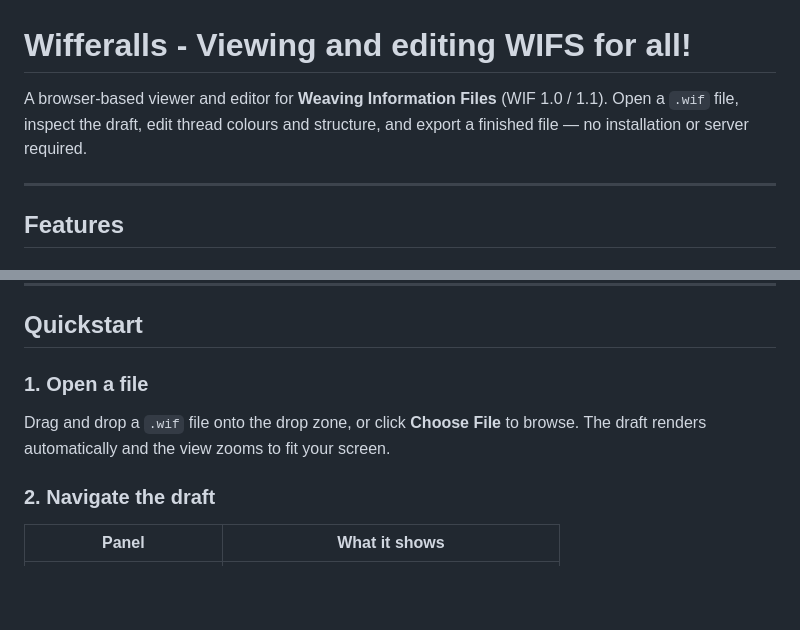
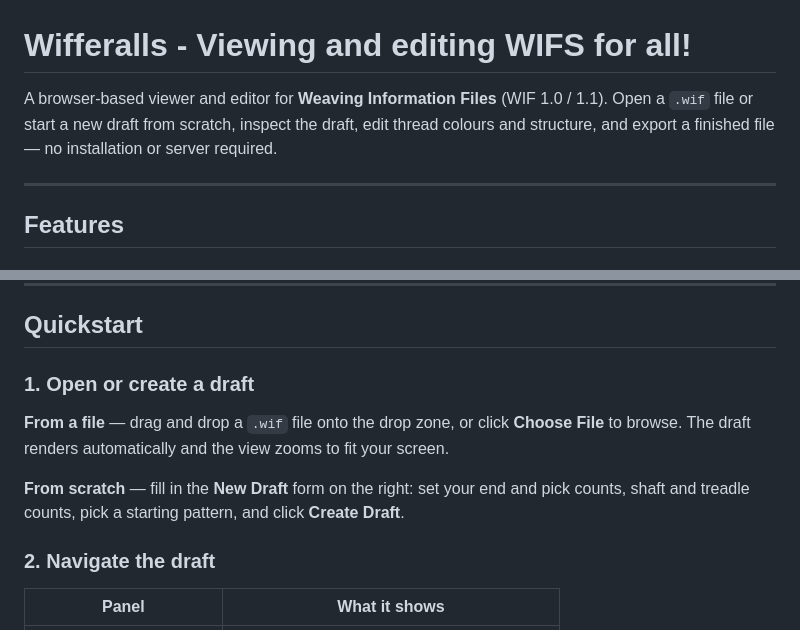
Before and after one commit to RemiNelson/Wifferalls, a Markdown page: README.md, 2 parts joined by grey strips. GitHub-like rendering; blank space fills up the shorter version.

```diff
--- a/README.md
+++ b/README.md
@@ -1,6 +1,6 @@
 # Wifferalls - Viewing and editing WIFS for all!
 
-A browser-based viewer and editor for **Weaving Information Files** (WIF 1.0 / 1.1). Open a `.wif` file, inspect the draft, edit thread colours and structure, and export a finished file — no installation or server required.
+A browser-based viewer and editor for **Weaving Information Files** (WIF 1.0 / 1.1). Open a `.wif` file or start a new draft from scratch, inspect the draft, edit thread colours and structure, and export a finished file — no installation or server required.
 
 ---
 
@@ -38,9 +48,11 @@ A browser-based viewer and editor for **Weaving Information Files** (WIF 1.0 / 1
 
 ## Quickstart
 
-### 1. Open a file
+### 1. Open or create a draft
 
-Drag and drop a `.wif` file onto the drop zone, or click **Choose File** to browse. The draft renders automatically and the view zooms to fit your screen.
+**From a file** — drag and drop a `.wif` file onto the drop zone, or click **Choose File** to browse. The draft renders automatically and the view zooms to fit your screen.
+
+**From scratch** — fill in the **New Draft** form on the right: set your end and pick counts, shaft and treadle counts, pick a starting pattern, and click **Create Draft**.
 
 ### 2. Navigate the draft
 
```
Also changed, not shown: other parts of README.md (+28 -9 lines).
